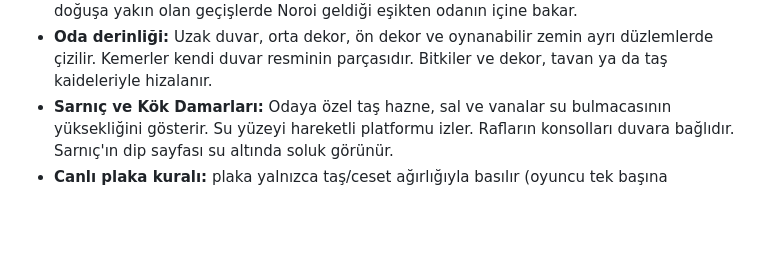
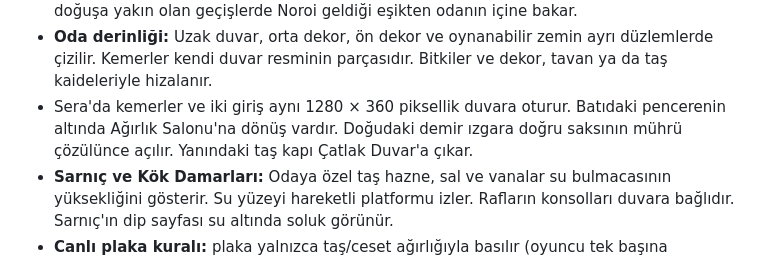
Before and after one commit to jagwey/THE-ROOM-REMEMBERS, a Markdown page: README.md, the part around the change. GitHub-like rendering; folded sections open; blank space fills up the shorter version.

```diff
--- a/README.md
+++ b/README.md
@@ -58,6 +58,7 @@ Altı bölgeyi (Uyanış, Çürüme, Kütüphane, Deney, Aynalar, Çekirdek) **4
 
 * **Oda geçitleri:** Taş söve, kapı kanatları, mühür ve eşik ışığı ayrı çizim katmanlarıdır. Kilitliyken hedef altında `Mühürlü` yazar. Açılınca ışık ve giriş komutu görünür. Karşı kapısı doğuşa yakın olan geçişlerde Noroi geldiği eşikten odanın içine bakar.
 * **Oda derinliği:** Uzak duvar, orta dekor, ön dekor ve oynanabilir zemin ayrı düzlemlerde çizilir. Kemerler kendi duvar resminin parçasıdır. Bitkiler ve dekor, tavan ya da taş kaideleriyle hizalanır.
+* Sera'da kemerler ve iki giriş aynı 1280 × 360 piksellik duvara oturur. Batıdaki pencerenin altında Ağırlık Salonu'na dönüş vardır. Doğudaki demir ızgara doğru saksının mührü çözülünce açılır. Yanındaki taş kapı Çatlak Duvar'a çıkar.
 * **Sarnıç ve Kök Damarları:** Odaya özel taş hazne, sal ve vanalar su bulmacasının yüksekliğini gösterir. Su yüzeyi hareketli platformu izler. Rafların konsolları duvara bağlıdır. Sarnıç'ın dip sayfası su altında soluk görünür.
 * **Canlı plaka kuralı:** plaka yalnızca taş/ceset ağırlığıyla basılır (oyuncu tek başına basamaz); kapı ağırlık durdukça açıktır, ağırlık kalkınca kapanır. Kapıdan karşı tarafa geçildiği anda bulmaca kalıcı çözülür (*geçiş kilidi*). Eski kayıtlarda çözülmüş bulmaca çözülü kalır.
 * İstisna: `latch_on_press` plakası (yalnız Kripta `BedPlate`) basıldığı anda kalıcı çözülür; `accept_player` ve `latch_on_press` beyaz listesi `plate_rule_audit` ile denetlenir.
```
Also changed, not shown: PROGRESS.md (+2 -1 lines), assets/trr_refresh/decay/greenhouse_gatehouse.png (added), assets/trr_refresh/decay/greenhouse_portcullis.png, 3 other files.
